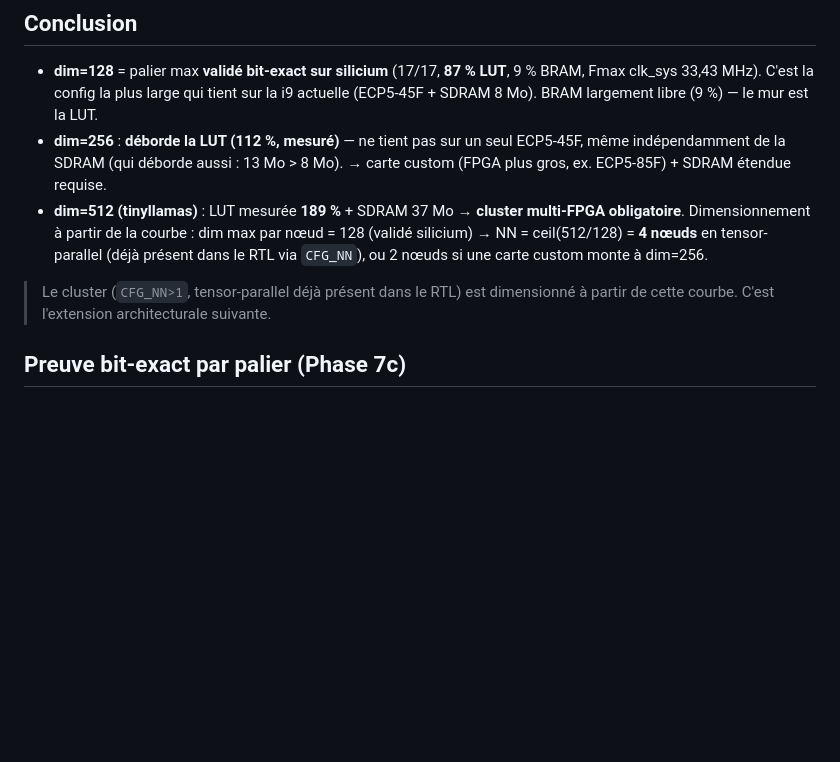
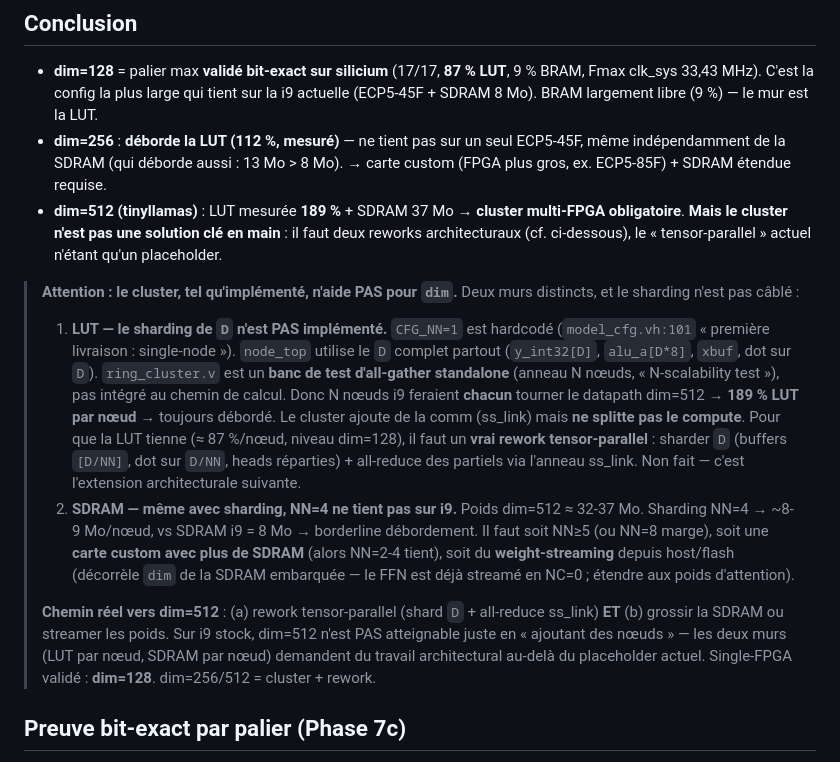
Before and after one commit to skyline624/ecp5-inference, a Markdown page: docs/CAPACITE_FPGA.md, the part around the change. Drawn GitHub-style; blank space fills up the shorter version.

Commit message:
fix(docs): corrige conclusion cluster — tensor-parallel non implémenté (CFG_NN=1)
Le doc disait à tort « cluster 4 nœuds tensor-parallel (CFG_NN déjà présent) ».
En fait CFG_NN=1 est hardcodé (model_cfg.vh:101 « première livraison :
single-node »), node_top utilise le D complet partout (pas de sharding D/NN),
et ring_cluster.v est un banc de test d'all-gather standalone non intégré au
datapath. Donc N nœuds i9 feraient chacun 189 % LUT (toujours débordé) — le
cluster n'aide PAS dim tel qu'implémenté. De plus, même avec un vrai sharding,
NN=4 ne tiendrait pas la SDRAM i9 (37 Mo/4 ≈ 8-9 Mo > 8 Mo).

Chemin réel vers dim=512 : (a) rework tensor-parallel (shard D + all-reduce
ss_link) ET (b) grossir la SDRAM ou streamer les poids. Single-FPGA validé :
dim=128.

Co-Authored-By: Claude <noreply@anthropic.com>

```diff
--- a/docs/CAPACITE_FPGA.md
+++ b/docs/CAPACITE_FPGA.md
@@ -73,13 +73,35 @@ grossit encore (4-16 Mo). Le cluster distribue poids+KV+compute sur plusieurs pu
   ECP5-45F, même indépendamment de la SDRAM (qui déborde aussi : 13 Mo > 8 Mo).
   → carte custom (FPGA plus gros, ex. ECP5-85F) + SDRAM étendue requise.
 - **dim=512 (tinyllamas)** : LUT mesurée **189 %** + SDRAM 37 Mo → **cluster
-  multi-FPGA obligatoire**. Dimensionnement à partir de la courbe : dim max par
-  nœud = 128 (validé silicium) → NN = ceil(512/128) = **4 nœuds** en tensor-parallel
-  (déjà présent dans le RTL via `CFG_NN`), ou 2 nœuds si une carte custom monte à
-  dim=256.
+  multi-FPGA obligatoire**. **Mais le cluster n'est pas une solution clé en main** :
+  il faut deux reworks architecturaux (cf. ci-dessous), le « tensor-parallel »
+  actuel n'étant qu'un placeholder.
 
-> Le cluster (`CFG_NN>1`, tensor-parallel déjà présent dans le RTL) est
-> dimensionné à partir de cette courbe. C'est l'extension architecturale suivante.
+> **Attention : le cluster, tel qu'implémenté, n'aide PAS pour `dim`.** Deux murs
+> distincts, et le sharding n'est pas câblé :
+> 1. **LUT — le sharding de `D` n'est PAS implémenté.** `CFG_NN=1` est hardcodé
+>    (`model_cfg.vh:101` « première livraison : single-node »). `node_top` utilise
+>    le `D` complet partout (`y_int32[D]`, `alu_a[D*8]`, `xbuf`, dot sur `D`).
+>    `ring_cluster.v` est un **banc de test d'all-gather standalone** (anneau N nœuds,
+>    « N-scalability test »), pas intégré au chemin de calcul. Donc N nœuds i9
+>    feraient **chacun** tourner le datapath dim=512 → **189 % LUT par nœud** →
+>    toujours débordé. Le cluster ajoute de la comm (ss_link) mais **ne splitte pas
+>    le compute**. Pour que la LUT tienne (≈ 87 %/nœud, niveau dim=128), il faut un
+>    **vrai rework tensor-parallel** : sharder `D` (buffers `[D/NN]`, dot sur
+>    `D/NN`, heads réparties) + all-reduce des partiels via l'anneau ss_link.
+>    Non fait — c'est l'extension architecturale suivante.
+> 2. **SDRAM — même avec sharding, NN=4 ne tient pas sur i9.** Poids dim=512 ≈
+>    32-37 Mo. Sharding NN=4 → ~8-9 Mo/nœud, vs SDRAM i9 = 8 Mo → borderline
+>    débordement. Il faut soit NN≥5 (ou NN=8 marge), soit une **carte custom avec
+>    plus de SDRAM** (alors NN=2-4 tient), soit du **weight-streaming** depuis
+>    host/flash (décorrèle `dim` de la SDRAM embarquée — le FFN est déjà streamé
+>    en NC=0 ; étendre aux poids d'attention).
+>
+> **Chemin réel vers dim=512** : (a) rework tensor-parallel (shard `D` + all-reduce
+> ss_link) **ET** (b) grossir la SDRAM ou streamer les poids. Sur i9 stock, dim=512
+> n'est PAS atteignable juste en « ajoutant des nœuds » — les deux murs (LUT par
+> nœud, SDRAM par nœud) demandent du travail architectural au-delà du placeholder
+> actuel. Single-FPGA validé : **dim=128**. dim=256/512 = cluster + rework.
 
 ## Preuve bit-exact par palier (Phase 7c)
 
```
